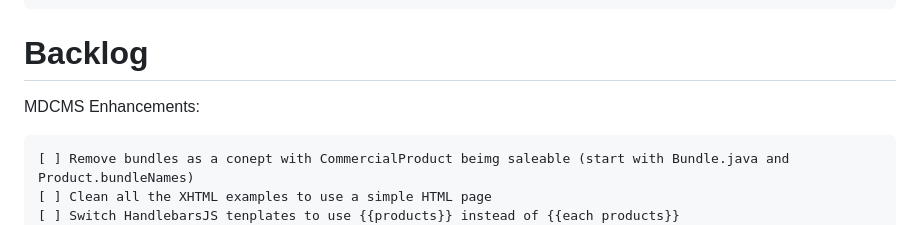
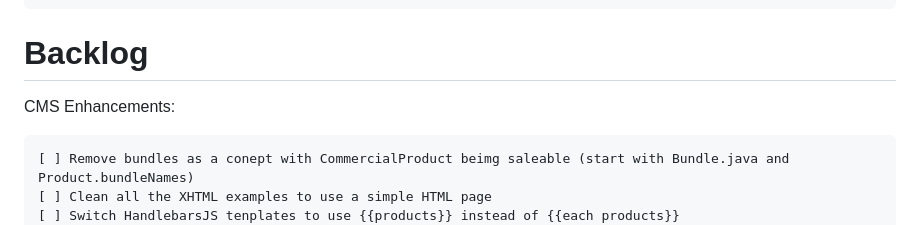
Before and after one commit to antonycc/diyaccounting-web, a Markdown page: README.md, the part around the change. Drawn GitHub-style.

Commit message:
README text update

````diff
--- a/README.md
+++ b/README.md
@@ -279,7 +279,7 @@ $ ./mvnw release:clean
 Backlog
 =======
 
-MDCMS Enhancements:
+CMS Enhancements:
 ```
 [ ] Remove bundles as a conept with CommercialProduct beimg saleable (start with Bundle.java and Product.bundleNames)
 [ ] Clean all the XHTML examples to use a simple HTML page
````
